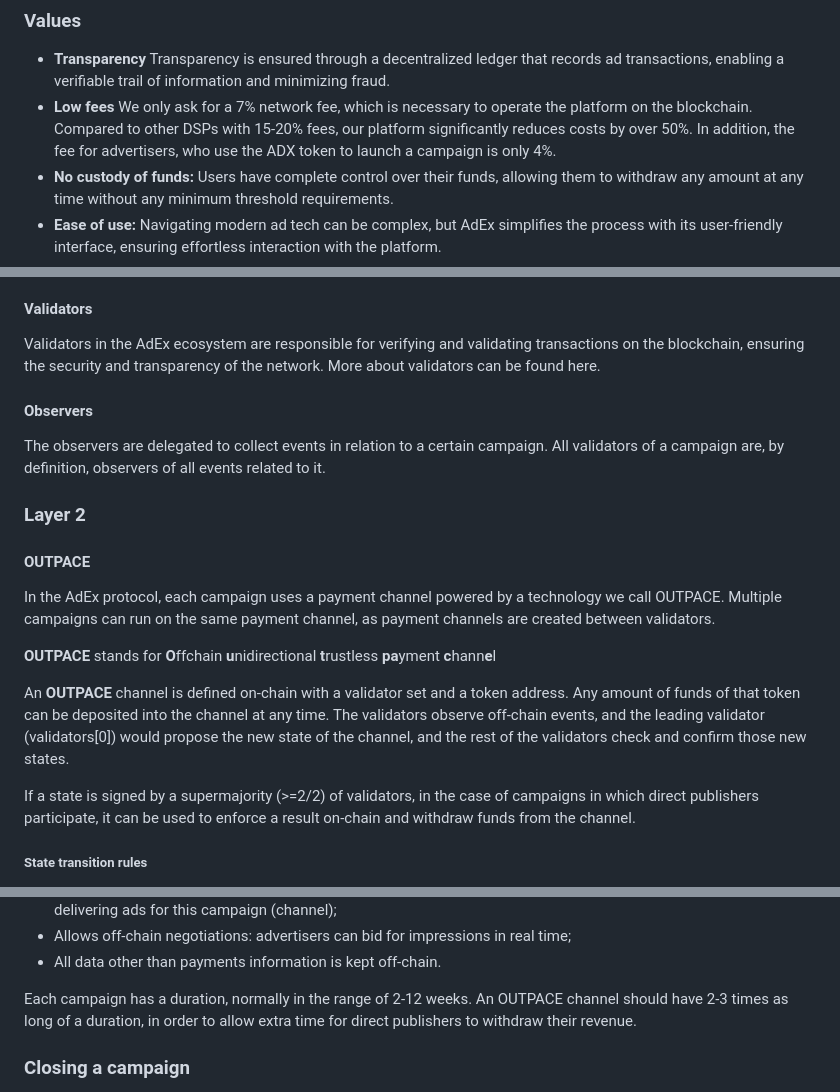
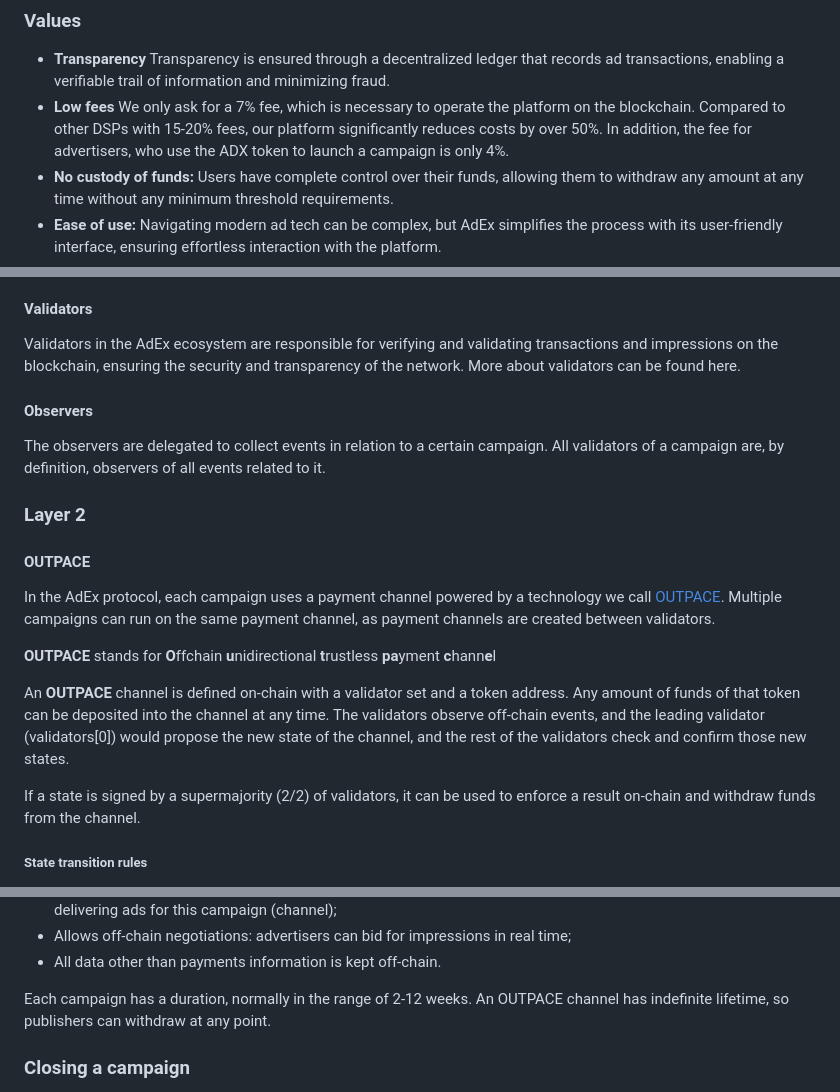
Before and after one commit to AmbireTech/adex-protocol, a Markdown page: README.md, 3 parts joined by grey strips. Rendered like a GitHub page.

```diff
--- a/README.md
+++ b/README.md
@@ -81,7 +81,7 @@ The platform is built on top of [Ambire Wallet](https://www.ambire.com) and uses
 ### Values
 
 * **Transparency** Transparency is ensured through a decentralized ledger that records ad transactions, enabling a verifiable trail of information and minimizing fraud.
-* **Low fees** We only ask for a 7% network fee, which is necessary to operate the platform on the blockchain. Compared to other DSPs with 15-20% fees, our platform significantly reduces costs by over 50%. In addition, the fee for advertisers, who use the ADX token to launch a campaign is only 4%.
+* **Low fees** We only ask for a 7% fee, which is necessary to operate the platform on the blockchain. Compared to other DSPs with 15-20% fees, our platform significantly reduces costs by over 50%. In addition, the fee for advertisers, who use the ADX token to launch a campaign is only 4%.
 * **No custody of funds:** Users have complete control over their funds, allowing them to withdraw any amount at any time without any minimum threshold requirements.
 * **Ease of use:** Navigating modern ad tech can be complex, but AdEx simplifies the process with its user-friendly interface, ensuring effortless interaction with the platform.
 * **Top-tier support.** We are committed to providing our advertisers with a smooth and hassle-free experience. Our dedicated team is available to assist with product inquiries, targeting strategy guidance, and campaign setup to ensure a seamless user experience.
@@ -131,7 +135,7 @@ Ad campaigns are conventionally defined as a “coordinated series of linked adv
 Layer 2 refers to blockchain scaling solutions, which allow financial transactions or other state transitions to happen very fast, off the blockchain, while still being enforceable or eventually being committed to the underlying blockchain. Ideally, Layer 2 solutions allow throughput levels seen in centralized systems, while still being as trustless and censorship-resistant as blockchains. In AdEx, we use a scaling primitive, called OUTPACE, which allows for multiple campaigns to run on the same payment channel, thus allowing for lower transaction fees.
 
 #### Validators
-Validators in the AdEx ecosystem are responsible for verifying and validating transactions on the blockchain, ensuring the security and transparency of the network. More about validators can be found here.
+Validators in the AdEx ecosystem are responsible for verifying and validating transactions and impressions on the blockchain, ensuring the security and transparency of the network. More about validators can be found here.
 
 #### Observers
 The observers are delegated to collect events in relation to a certain campaign. All validators of a campaign are, by definition, observers of all events related to it.
@@ -141,13 +145,13 @@ The observers are delegated to collect events in relation to a certain campaign.
 
 #### OUTPACE
 
-In the AdEx protocol, each campaign uses a payment channel powered by a technology we call OUTPACE. Multiple campaigns can run on the same payment channel, as payment channels are created between validators.
+In the AdEx protocol, each campaign uses a payment channel powered by a technology we call [OUTPACE](/outpace.md). Multiple campaigns can run on the same payment channel, as payment channels are created between validators.
 
 **OUTPACE** stands for **O**ffchain **u**nidirectional **t**rustless **pa**yment **c**hann**e**l
 
 An **OUTPACE** channel is defined on-chain with a validator set and a token address. Any amount of funds of that token can be deposited into the channel at any time. The validators observe off-chain events, and the leading validator (validators[0]) would propose the new state of the channel, and the rest of the validators check and confirm those new states.
 
-If a state is signed by a supermajority (>=2/2) of validators, in the case of campaigns in which direct publishers participate, it can be used to enforce a result on-chain and withdraw funds from the channel.
+If a state is signed by a supermajority (2/2) of validators, it can be used to enforce a result on-chain and withdraw funds from the channel.
 
 ##### State transition rules
 
@@ -217,7 +221,7 @@ The benefits of this approach are:
 * Allows off-chain negotiations: advertisers can bid for impressions in real time;
 * All data other than payments information is kept off-chain.
 
-Each campaign has a duration, normally in the range of 2-12 weeks. An OUTPACE channel should have 2-3 times as long of a duration, in order to allow extra time for direct publishers to withdraw their revenue.
+Each campaign has a duration, normally in the range of 2-12 weeks. An OUTPACE channel has indefinite lifetime, so publishers can withdraw at any point.
 
 ### Closing a campaign
 
```
Also changed, not shown: other parts of README.md (+29 -4 lines).
